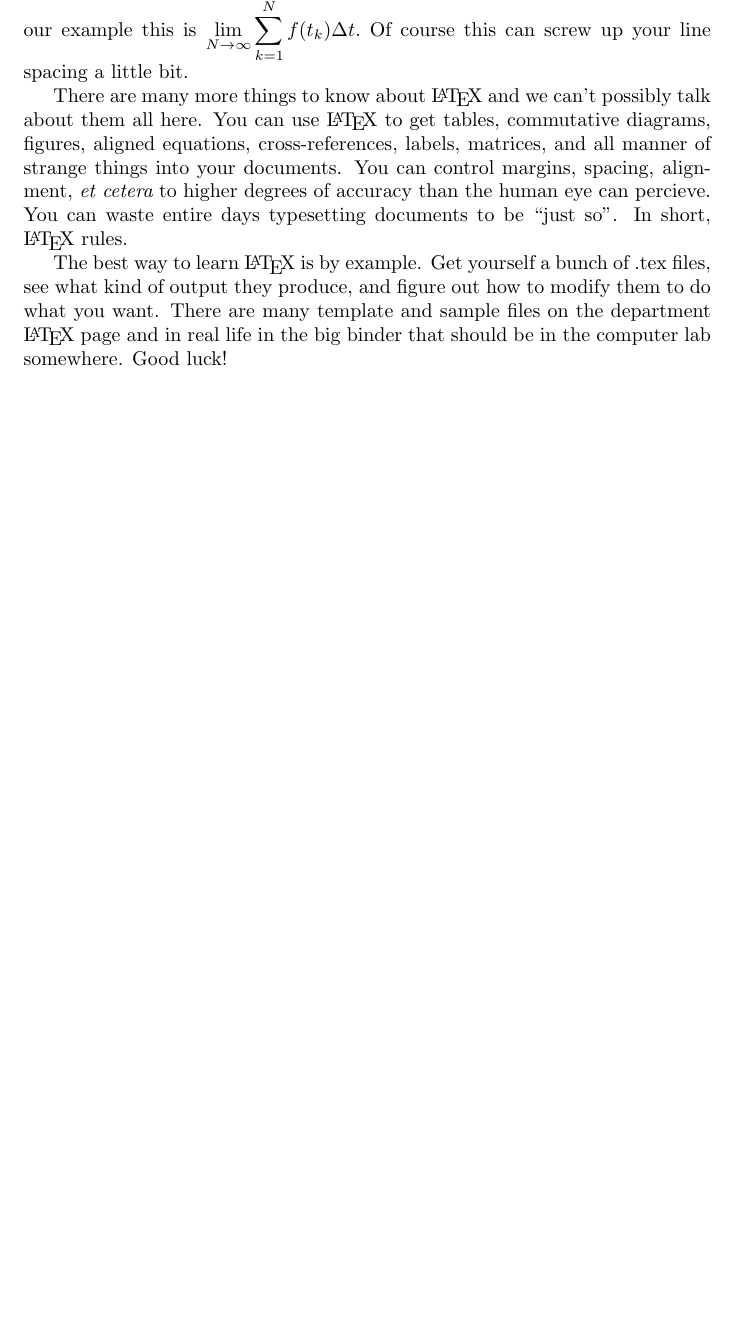
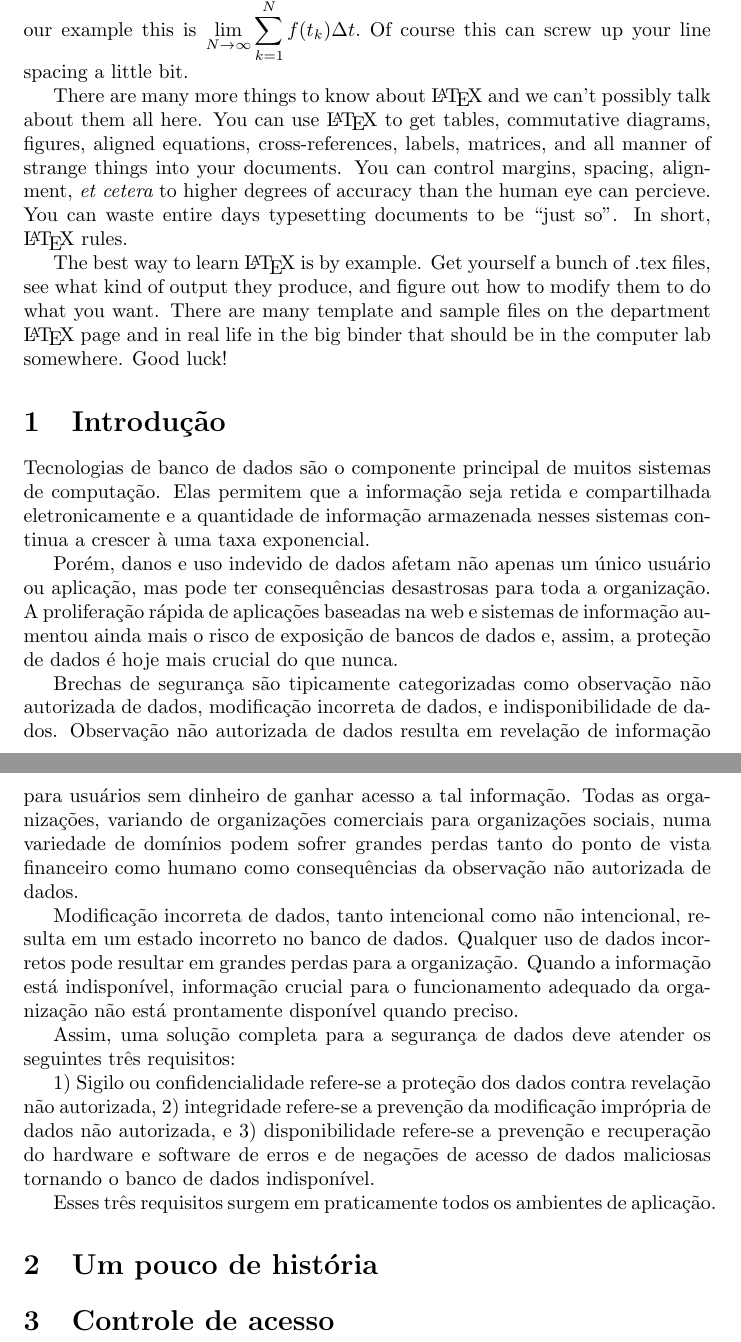
Before and after one commit to ufabc-me/bc1523, a LaTeX document (tex/samplefile.tex): part of page 2 of 2 before the commit and two parts of pages 2 and 3 of 3 after it, the two joined at a grey line, cut so that both start at the same text, the shorter picture padded with empty space. Compiled offline with pdfLaTeX.

Commit message:
Commit
Adicionando os pacotes pra suportar os caractéres da língua portuguesa e
as minhas seções.

```diff
--- a/tex/samplefile.tex
+++ b/tex/samplefile.tex
@@ -1,4 +1,6 @@
 \documentclass{article}
+\usepackage[portuguese]{babel}
+\usepackage[utf8]{inputenc}
 
 \begin{document}
 
@@ -121,7 +121,25 @@ to modify them to do what you want.  There are many template and
 sample files on the department \LaTeX\ page and in real life in the
 big binder that should be in the computer lab somewhere.  Good luck!
 
+\section{Introdução}
 
+Tecnologias de banco de dados são o componente principal de muitos sistemas de computação. Elas permitem que a informação seja retida e compartilhada eletronicamente e a quantidade de informação armazenada nesses sistemas continua a crescer à uma taxa exponencial.
+
+Porém, danos e uso indevido de dados afetam não apenas um único usuário ou aplicação, mas pode ter consequências desastrosas para toda a organização. A proliferação rápida de aplicações baseadas na web e sistemas de informação aumentou ainda mais o risco de exposição de bancos de dados e, assim, a proteção de dados é hoje mais crucial do que nunca.
+
+Brechas de segurança são tipicamente categorizadas como observação não autorizada de dados, modificação incorreta de dados, e indisponibilidade de dados.  Observação não autorizada de dados resulta em revelação de informação para usuários sem dinheiro de ganhar acesso a tal informação. Todas as organizações, variando de organizações comerciais para organizações sociais, numa variedade de domínios podem sofrer grandes perdas tanto do ponto de vista financeiro como humano como consequências da observação não autorizada de dados.
+
+Modificação incorreta de dados, tanto intencional como não intencional, resulta em um estado incorreto no banco de dados. Qualquer uso de dados incorretos pode resultar em grandes perdas para a organização. Quando a informação está indisponível, informação crucial para o funcionamento adequado da organização não está prontamente disponível quando preciso.
+
+Assim, uma solução completa para a segurança de dados deve atender os seguintes três requisitos:
+
+1)	Sigilo ou confidencialidade refere-se a proteção dos dados contra revelação não autorizada, 2) integridade refere-se a prevenção da modificação imprópria de dados não autorizada, e 3) disponibilidade refere-se a prevenção e recuperação do hardware e software de erros e de negações de acesso de dados maliciosas tornando o banco de dados indisponível.
+
+Esses três requisitos surgem em praticamente todos os ambientes de aplicação.
+
+\section{Um pouco de história}
+
+\section{Controle de acesso}
 
 
 
```
Also changed, not shown: tex/samplefile.pdf, tex/samplefile.tex (4 more changed lines).
